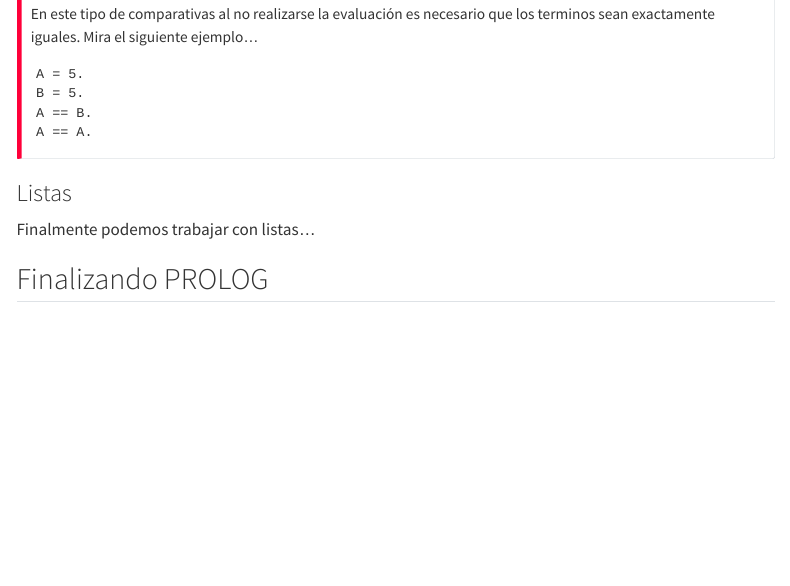
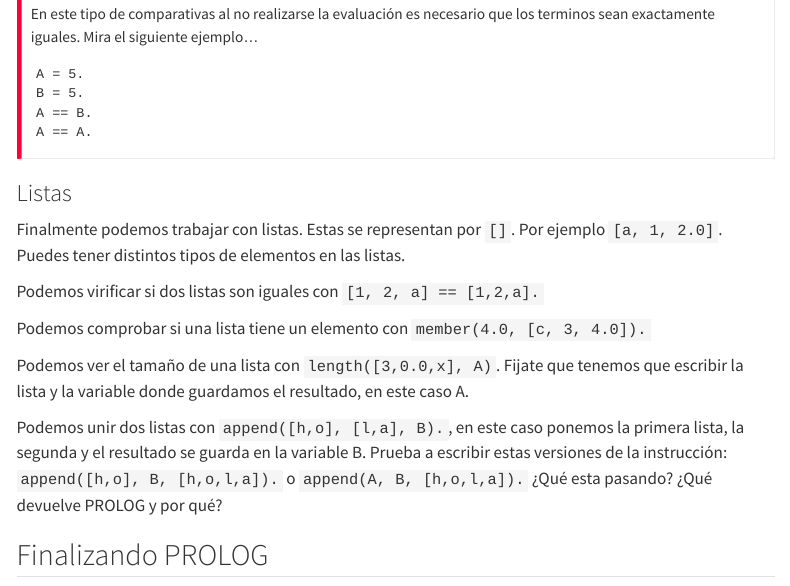
Before and after one commit to carviagu/prolog_practices_site, a Quarto document (sesiones/01-intro/index.qmd): the page in a window 1100 px wide, from 6300 px down. Rendered offline with R 4.5, knitr and Pandoc in place of Quarto, with nearby package versions; menus at the side of the page are left out.

Commit message:
Added list part

```diff
--- a/sesiones/01-intro/index.qmd
+++ b/sesiones/01-intro/index.qmd
@@ -236,7 +236,15 @@
 
 ### Listas
 
-Finalmente podemos trabajar con listas...
+Finalmente podemos trabajar con listas. Estas se representan por `[]`. Por ejemplo `[a, 1, 2.0]`. Puedes tener distintos tipos de elementos en las listas.
+
+Podemos virificar si dos listas son iguales con `[1, 2, a] == [1,2,a].`
+
+Podemos comprobar si una lista tiene un elemento con `member(4.0, [c, 3, 4.0]).`
+
+Podemos ver el tamaño de una lista con `length([3,0.0,x], A)`. Fijate que tenemos que escribir la lista y la variable donde guardamos el resultado, en este caso A.
+
+Podemos unir dos listas con `append([h,o], [l,a], B).`, en este caso ponemos la primera lista, la segunda y el resultado se guarda en la variable B. Prueba a escribir estas versiones de la instrucción: `append([h,o], B, [h,o,l,a]).` o `append(A, B, [h,o,l,a]).` ¿Qué esta pasando? ¿Qué devuelve PROLOG y por qué?
 
 ## Finalizando PROLOG
 
```
Also changed, not shown: docs/search.json, 4 other files.
